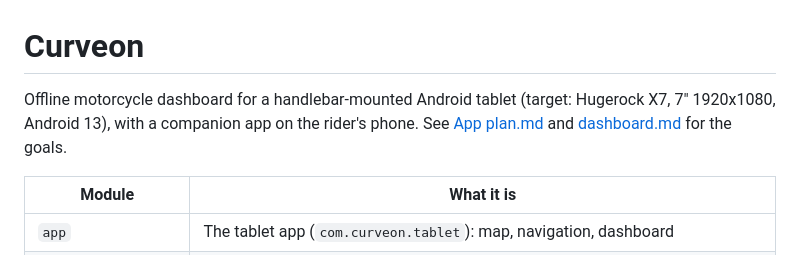
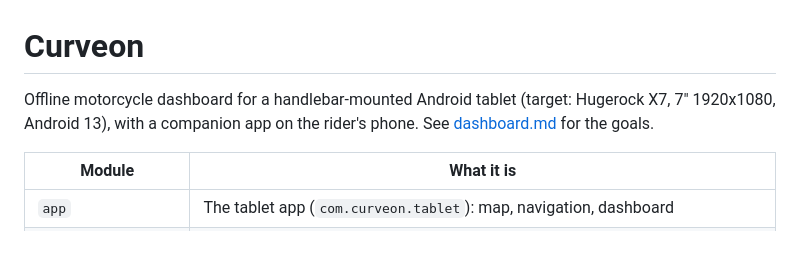
Before and after one commit to atlehavik/curveon, a Markdown page: README.md, the part around the change. GitHub-like rendering.

```diff
--- a/README.md
+++ b/README.md
@@ -1,8 +1,8 @@
 # Curveon
 
 Offline motorcycle dashboard for a handlebar-mounted Android tablet (target: Hugerock X7, 7"
-1920x1080, Android 13), with a companion app on the rider's phone. See [App plan.md](App%20plan.md)
-and [dashboard.md](dashboard.md) for the goals.
+1920x1080, Android 13), with a companion app on the rider's phone. See [dashboard.md](dashboard.md)
+for the goals.
 
 | Module | What it is |
 |---|---|
```
Also changed, not shown: App plan.md (deleted, +0 -51 lines), CLAUDE.md (+1 -1 lines).
